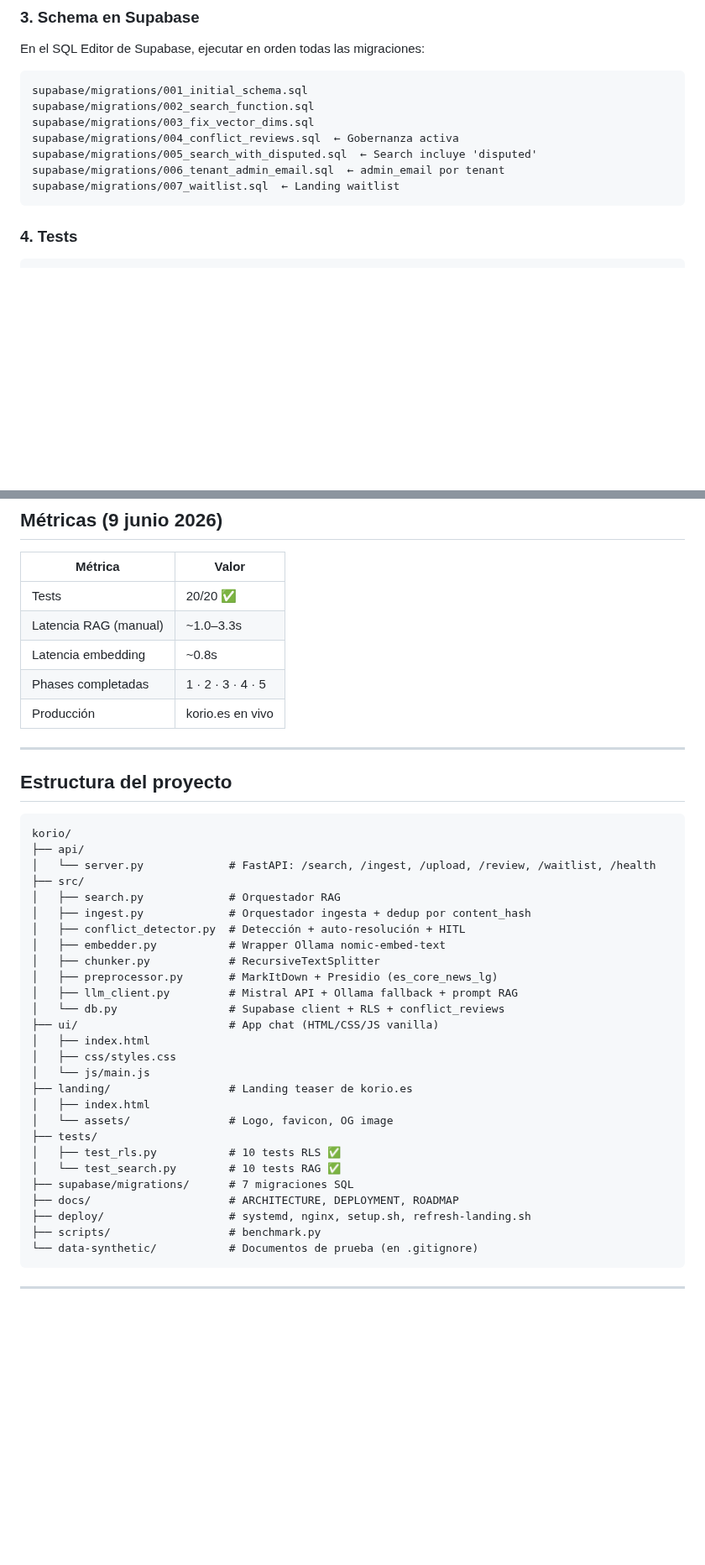
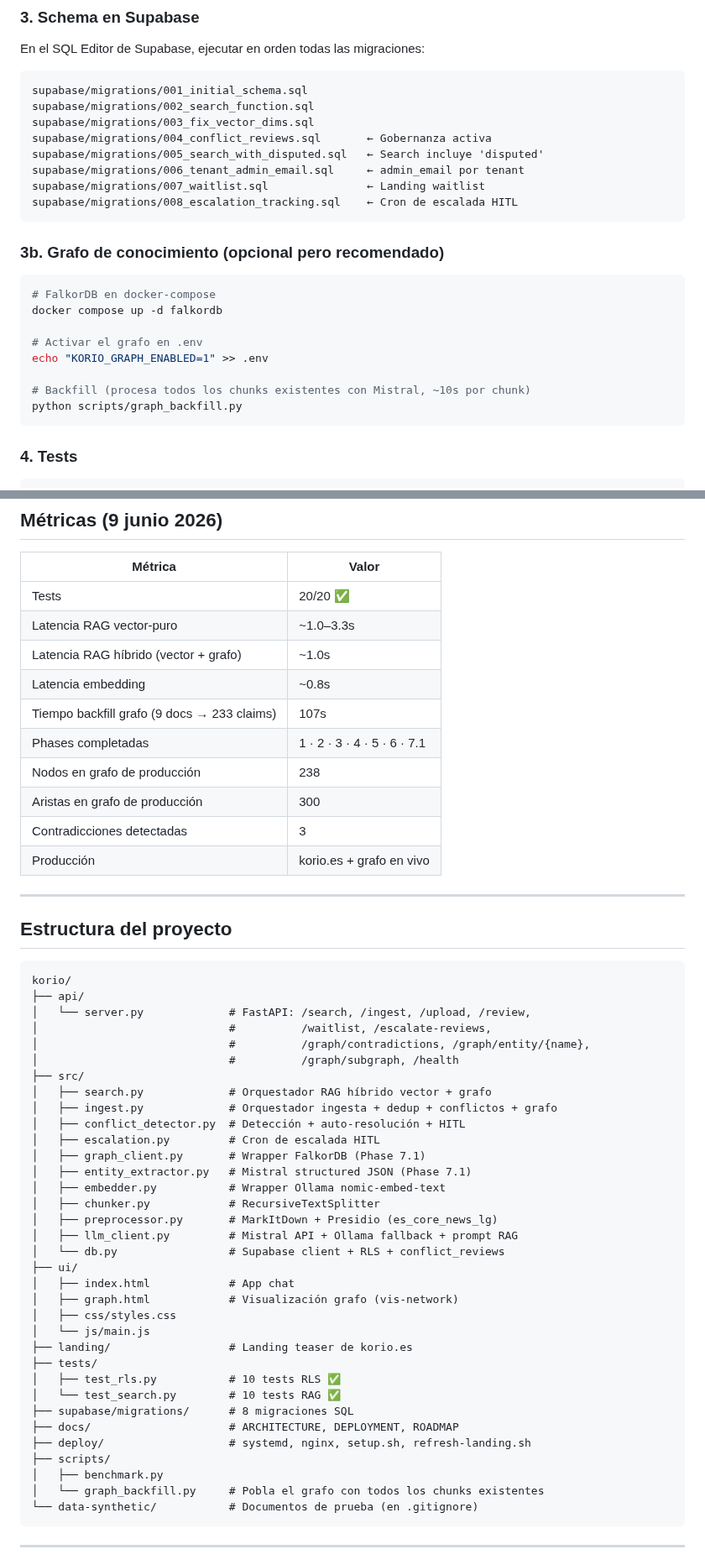
Before and after one commit to lagalga/korio, a Markdown page: README.md, 2 parts joined by grey strips. Shown at 84% size. GitHub-like rendering; blank space fills up the shorter version.

````diff
--- a/README.md
+++ b/README.md
@@ -67,10 +69,24 @@ En el SQL Editor de Supabase, ejecutar en orden todas las migraciones:
 supabase/migrations/001_initial_schema.sql
 supabase/migrations/002_search_function.sql
 supabase/migrations/003_fix_vector_dims.sql
-supabase/migrations/004_conflict_reviews.sql  ← Gobernanza activa
-supabase/migrations/005_search_with_disputed.sql  ← Search incluye 'disputed'
-supabase/migrations/006_tenant_admin_email.sql  ← admin_email por tenant
-supabase/migrations/007_waitlist.sql  ← Landing waitlist
+supabase/migrations/004_conflict_reviews.sql       ← Gobernanza activa
+supabase/migrations/005_search_with_disputed.sql   ← Search incluye 'disputed'
+supabase/migrations/006_tenant_admin_email.sql     ← admin_email por tenant
+supabase/migrations/007_waitlist.sql               ← Landing waitlist
+supabase/migrations/008_escalation_tracking.sql    ← Cron de escalada HITL
+```
+
+### 3b. Grafo de conocimiento (opcional pero recomendado)
+
+```bash
+# FalkorDB en docker-compose
+docker compose up -d falkordb
+
+# Activar el grafo en .env
+echo "KORIO_GRAPH_ENABLED=1" >> .env
+
+# Backfill (procesa todos los chunks existentes con Mistral, ~10s por chunk)
+python scripts/graph_backfill.py
 ```
 
 ### 4. Tests
@@ -239,10 +288,15 @@ python -m pytest tests/test_search.py -v    # 10/10 RAG ✅ (~20s)
 | Métrica | Valor |
 |---|---|
 | Tests | 20/20 ✅ |
-| Latencia RAG (manual) | ~1.0–3.3s |
+| Latencia RAG vector-puro | ~1.0–3.3s |
+| Latencia RAG híbrido (vector + grafo) | ~1.0s |
 | Latencia embedding | ~0.8s |
-| Phases completadas | 1 · 2 · 3 · 4 · 5 |
-| Producción | korio.es en vivo |
+| Tiempo backfill grafo (9 docs → 233 claims) | 107s |
+| Phases completadas | 1 · 2 · 3 · 4 · 5 · 6 · 7.1 |
+| Nodos en grafo de producción | 238 |
+| Aristas en grafo de producción | 300 |
+| Contradicciones detectadas | 3 |
+| Producción | korio.es + grafo en vivo |
 
 ---
 
@@ -251,30 +305,37 @@ python -m pytest tests/test_search.py -v    # 10/10 RAG ✅ (~20s)
 ```
 korio/
 ├── api/
-│   └── server.py             # FastAPI: /search, /ingest, /upload, /review, /waitlist, /health
+│   └── server.py             # FastAPI: /search, /ingest, /upload, /review,
+│                             #          /waitlist, /escalate-reviews,
+│                             #          /graph/contradictions, /graph/entity/{name},
+│                             #          /graph/subgraph, /health
 ├── src/
-│   ├── search.py             # Orquestador RAG
-│   ├── ingest.py             # Orquestador ingesta + dedup por content_hash
+│   ├── search.py             # Orquestador RAG híbrido vector + grafo
+│   ├── ingest.py             # Orquestador ingesta + dedup + conflictos + grafo
 │   ├── conflict_detector.py  # Detección + auto-resolución + HITL
+│   ├── escalation.py         # Cron de escalada HITL
+│   ├── graph_client.py       # Wrapper FalkorDB (Phase 7.1)
+│   ├── entity_extractor.py   # Mistral structured JSON (Phase 7.1)
 │   ├── embedder.py           # Wrapper Ollama nomic-embed-text
 │   ├── chunker.py            # RecursiveTextSplitter
 │   ├── preprocessor.py       # MarkItDown + Presidio (es_core_news_lg)
 │   ├── llm_client.py         # Mistral API + Ollama fallback + prompt RAG
 │   └── db.py                 # Supabase client + RLS + conflict_reviews
-├── ui/                       # App chat (HTML/CSS/JS vanilla)
-│   ├── index.html
+├── ui/
+│   ├── index.html            # App chat
+│   ├── graph.html            # Visualización grafo (vis-network)
 │   ├── css/styles.css
 │   └── js/main.js
 ├── landing/                  # Landing teaser de korio.es
-│   ├── index.html
-│   └── assets/               # Logo, favicon, OG image
 ├── tests/
 │   ├── test_rls.py           # 10 tests RLS ✅
 │   └── test_search.py        # 10 tests RAG ✅
-├── supabase/migrations/      # 7 migraciones SQL
+├── supabase/migrations/      # 8 migraciones SQL
 ├── docs/                     # ARCHITECTURE, DEPLOYMENT, ROADMAP
 ├── deploy/                   # systemd, nginx, setup.sh, refresh-landing.sh
-├── scripts/                  # benchmark.py
+├── scripts/
+│   ├── benchmark.py
+│   └── graph_backfill.py     # Pobla el grafo con todos los chunks existentes
 └── data-synthetic/           # Documentos de prueba (en .gitignore)
 ```
 
````
Also changed, not shown: other parts of README.md (+40 -5 lines), CLAUDE.md (+78 -36 lines), docs/ROADMAP.md (+59 -84 lines).
